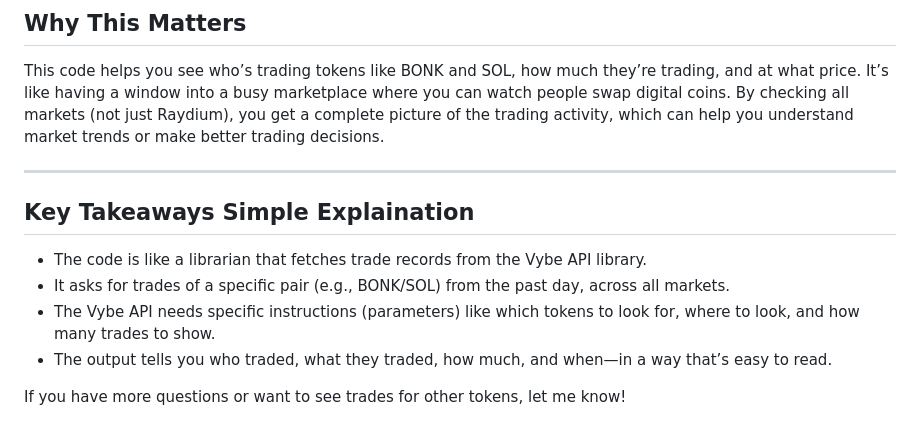
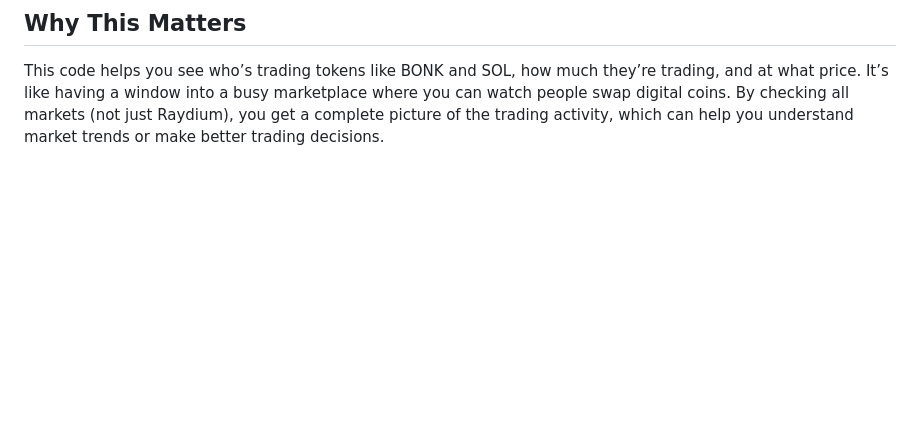
Before and after one commit to italiancode/VybeWhale-Bot, a Markdown page: Understanding-Token-Trades-with-Vybe-API.md, the part around the change. Drawn GitHub-style; blank space fills up the shorter version.

Commit message:
Something just got updated!

```diff
--- a/Understanding-Token-Trades-with-Vybe-API.md
+++ b/Understanding-Token-Trades-with-Vybe-API.md
@@ -230,14 +230,3 @@ Recent BONK/SOL trades across all programs:
 ## Why This Matters
 
 This code helps you see who’s trading tokens like BONK and SOL, how much they’re trading, and at what price. It’s like having a window into a busy marketplace where you can watch people swap digital coins. By checking all markets (not just Raydium), you get a complete picture of the trading activity, which can help you understand market trends or make better trading decisions.
-
----
-
-## Key Takeaways Simple Explaination
-
-- The code is like a librarian that fetches trade records from the Vybe API library.
-- It asks for trades of a specific pair (e.g., BONK/SOL) from the past day, across all markets.
-- The Vybe API needs specific instructions (parameters) like which tokens to look for, where to look, and how many trades to show.
-- The output tells you who traded, what they traded, how much, and when—in a way that’s easy to read.
-
-If you have more questions or want to see trades for other tokens, let me know!
```
Also changed, not shown: Understanding-Token-Holders-with-Vybe-api.md (renamed from TOKEN_HOLDERS_GUIDE.md).
